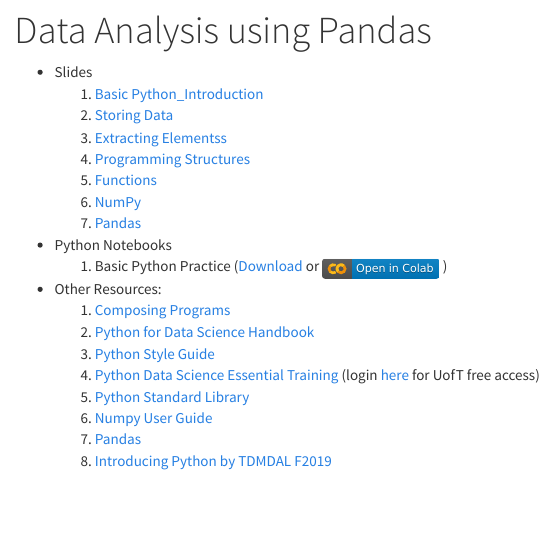
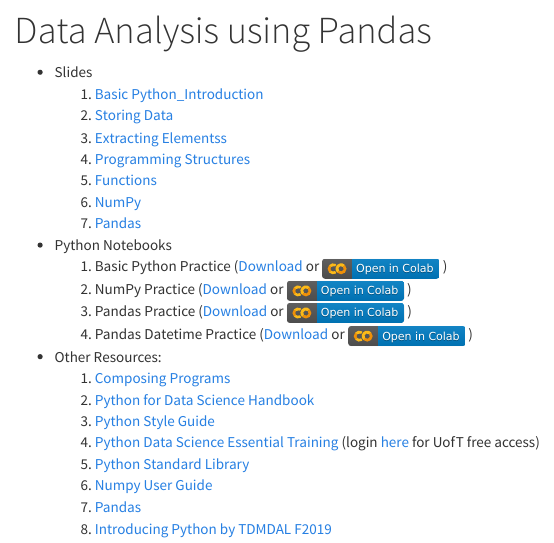
Before and after one commit to tdmdal/basic_python, an R Markdown document (index.Rmd): the page in a window 1100 px wide, from 80 px down. Rendered offline with R 4.5, knitr and Pandoc, with nearby package versions.

Commit message:
added numpy pandas notebook

```diff
--- a/index.Rmd
+++ b/index.Rmd
@@ -9,9 +9,12 @@
     4. [Programming Structures](4_Programming_Structures.pdf)
     5. [Functions](5_Functions.pdf)
     6. [NumPy](6_NumPy.pdf)
-    7. [Pandas](5_Pandas.pdf)
+    7. [Pandas](7_Pandas.pdf)
 * Python Notebooks
-    1. Basic Python Practice (<a href="Basics_Python.ipynb" download="Getting_Started_with_Python_Pandas.ipynb">Download</a> or [![](colab-badge.svg)](https://colab.research.google.com/github/tdmdal/Basic_Python/blob/master/docs/Basics_Python.ipynb) )
+    1. Basic Python Practice (<a href="Basics_Python.ipynb" download="Basic_Python.ipynb">Download</a> or [![](colab-badge.svg)](https://colab.research.google.com/github/tdmdal/Basic_Python/blob/master/docs/Basics_Python.ipynb) )
+    2. NumPy Practice (<a href="6_NumPy.ipynb" download="6_NumPy.ipynb">Download</a> or [![](colab-badge.svg)](https://colab.research.google.com/github/tdmdal/Basic_Python/blob/master/docs/6_NumPy.ipynb) )
+    3. Pandas Practice (<a href="Basics_Python.ipynb" download="7_Pandas.ipynb">Download</a> or [![](colab-badge.svg)](https://colab.research.google.com/github/tdmdal/Basic_Python/blob/master/docs/7_Pandas.ipynb) )
+     4. Pandas Datetime Practice (<a href="Basics_Python.ipynb" download="7_Pandas_DateTime.ipynb">Download</a> or [![](colab-badge.svg)](https://colab.research.google.com/github/tdmdal/Basic_Python/blob/master/docs/7_Pandas_DateTime.ipynb) )
 
 * Other Resources:
     1. [Composing Programs](http://composingprograms.com/)
```
Also changed, not shown: 5 other files.
